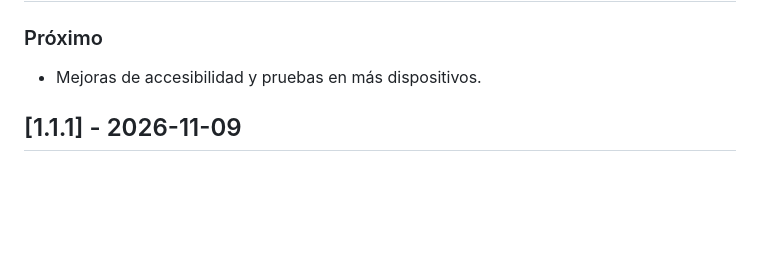
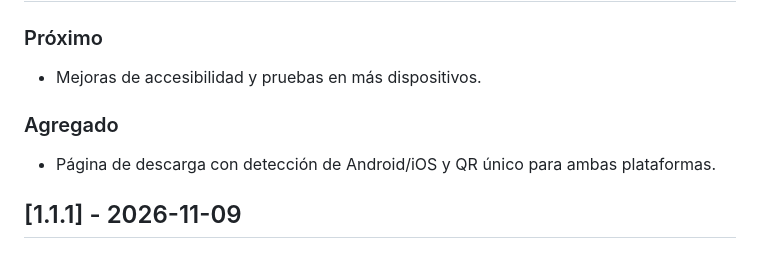
Before and after one commit to digitalassets-AI/Quien-se-atreve-, a Markdown page: CHANGELOG.md, the part around the change. Drawn GitHub-style; blank space fills up the shorter version.

```diff
--- a/CHANGELOG.md
+++ b/CHANGELOG.md
@@ -10,6 +10,11 @@ el versionado sigue [Semantic Versioning](https://semver.org/lang/es/).
 ### Próximo
 
 - Mejoras de accesibilidad y pruebas en más dispositivos.
+
+### Agregado
+
+- Página de descarga con detección de Android/iOS y QR único para ambas
+  plataformas.
 
 ## [1.1.1] - 2026-11-09
 
```
Also changed, not shown: README.md (+14 -0 lines), app/qr-descarga.png (added), 5 other files.
